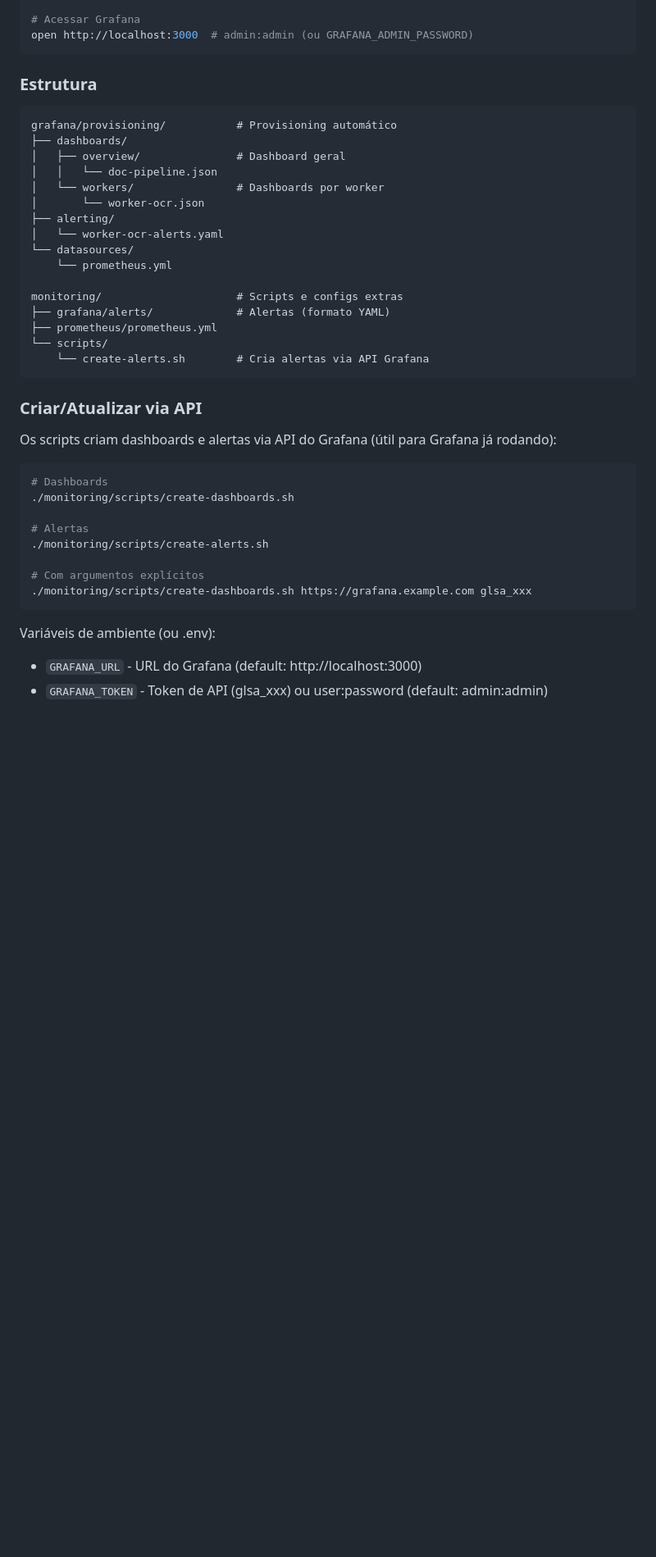
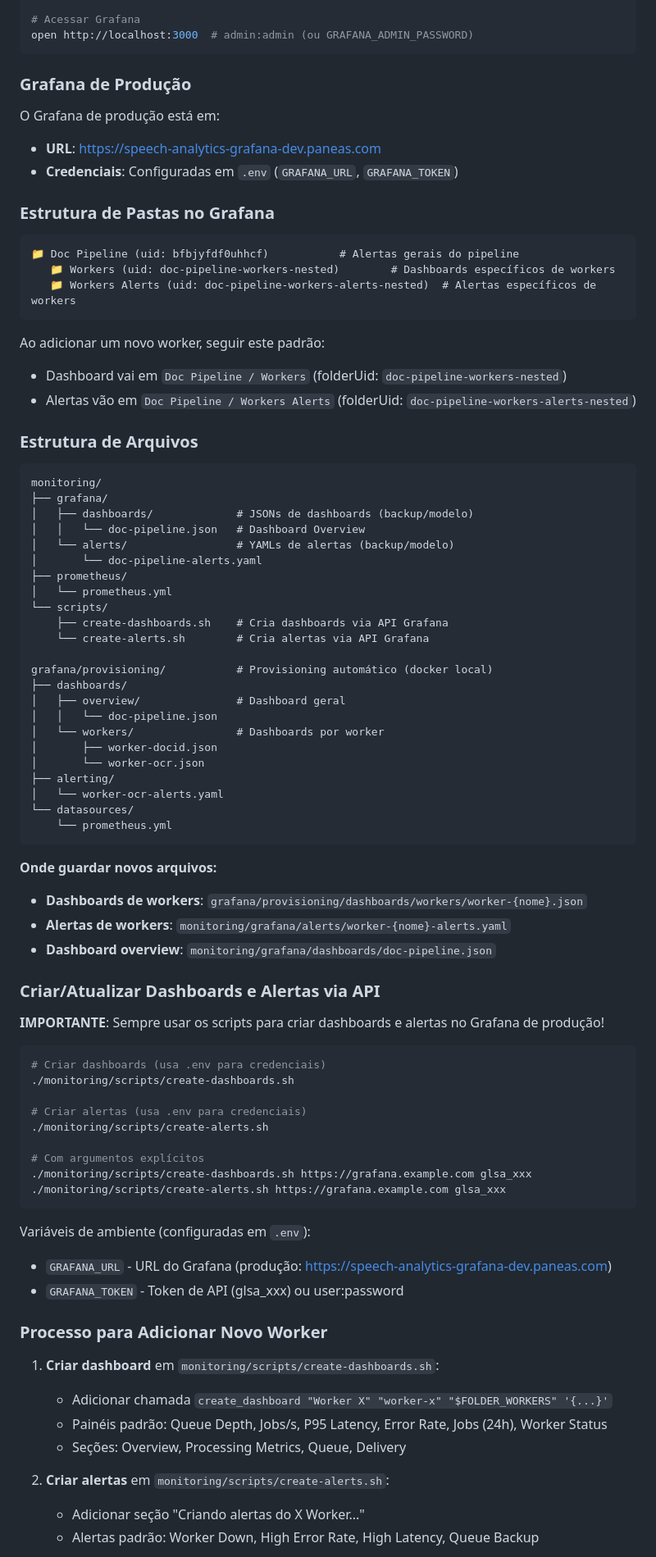
Before and after one commit to henriquefockink/doc-pipeline, a Markdown page: CLAUDE.md, the part around one of its changes. Shown at 82% size. Drawn GitHub-style; blank space fills up the shorter version.

````diff
--- a/CLAUDE.md
+++ b/CLAUDE.md
@@ -191,42 +278,85 @@ docker compose --profile monitoring up -d
 open http://localhost:3000  # admin:admin (ou GRAFANA_ADMIN_PASSWORD)
 ```
 
-### Estrutura
+### Grafana de Produção
+
+O Grafana de produção está em:
+- **URL**: https://speech-analytics-grafana-dev.paneas.com
+- **Credenciais**: Configuradas em `.env` (`GRAFANA_URL`, `GRAFANA_TOKEN`)
+
+### Estrutura de Pastas no Grafana
 
 ```
-grafana/provisioning/           # Provisioning automático
+📁 Doc Pipeline (uid: bfbjyfdf0uhhcf)           # Alertas gerais do pipeline
+   📁 Workers (uid: doc-pipeline-workers-nested)        # Dashboards específicos de workers
+   📁 Workers Alerts (uid: doc-pipeline-workers-alerts-nested)  # Alertas específicos de workers
+```
+
+Ao adicionar um novo worker, seguir este padrão:
+- Dashboard vai em `Doc Pipeline / Workers` (folderUid: `doc-pipeline-workers-nested`)
+- Alertas vão em `Doc Pipeline / Workers Alerts` (folderUid: `doc-pipeline-workers-alerts-nested`)
+
+### Estrutura de Arquivos
+
+```
+monitoring/
+├── grafana/
+│   ├── dashboards/             # JSONs de dashboards (backup/modelo)
+│   │   └── doc-pipeline.json   # Dashboard Overview
+│   └── alerts/                 # YAMLs de alertas (backup/modelo)
+│       └── doc-pipeline-alerts.yaml
+├── prometheus/
+│   └── prometheus.yml
+└── scripts/
+    ├── create-dashboards.sh    # Cria dashboards via API Grafana
+    └── create-alerts.sh        # Cria alertas via API Grafana
+
+grafana/provisioning/           # Provisioning automático (docker local)
 ├── dashboards/
 │   ├── overview/               # Dashboard geral
 │   │   └── doc-pipeline.json
 │   └── workers/                # Dashboards por worker
+│       ├── worker-docid.json
 │       └── worker-ocr.json
 ├── alerting/
 │   └── worker-ocr-alerts.yaml
 └── datasources/
     └── prometheus.yml
-
-monitoring/                     # Scripts e configs extras
-├── grafana/alerts/             # Alertas (formato YAML)
-├── prometheus/prometheus.yml
-└── scripts/
-    └── create-alerts.sh        # Cria alertas via API Grafana
 ```
 
-### Criar/Atualizar via API
+**Onde guardar novos arquivos:**
+- **Dashboards de workers**: `grafana/provisioning/dashboards/workers/worker-{nome}.json`
+- **Alertas de workers**: `monitoring/grafana/alerts/worker-{nome}-alerts.yaml`
+- **Dashboard overview**: `monitoring/grafana/dashboards/doc-pipeline.json`
 
-Os scripts criam dashboards e alertas via API do Grafana (útil para Grafana já rodando):
+### Criar/Atualizar Dashboards e Alertas via API
+
+**IMPORTANTE**: Sempre usar os scripts para criar dashboards e alertas no Grafana de produção!
 
 ```bash
-# Dashboards
+# Criar dashboards (usa .env para credenciais)
 ./monitoring/scripts/create-dashboards.sh
 
-# Alertas
+# Criar alertas (usa .env para credenciais)
 ./monitoring/scripts/create-alerts.sh
 
 # Com argumentos explícitos
 ./monitoring/scripts/create-dashboards.sh https://grafana.example.com glsa_xxx
+./monitoring/scripts/create-alerts.sh https://grafana.example.com glsa_xxx
 ```
 
-Variáveis de ambiente (ou .env):
-- `GRAFANA_URL` - URL do Grafana (default: http://localhost:3000)
-- `GRAFANA_TOKEN` - Token de API (glsa_xxx) ou user:password (default: admin:admin)
+Variáveis de ambiente (configuradas em `.env`):
+- `GRAFANA_URL` - URL do Grafana (produção: https://speech-analytics-grafana-dev.paneas.com)
+- `GRAFANA_TOKEN` - Token de API (glsa_xxx) ou user:password
+
+### Processo para Adicionar Novo Worker
+
+1. **Criar dashboard** em `monitoring/scripts/create-dashboards.sh`:
+   - Adicionar chamada `create_dashboard "Worker X" "worker-x" "$FOLDER_WORKERS" '{...}'`
+   - Painéis padrão: Queue Depth, Jobs/s, P95 Latency, Error Rate, Jobs (24h), Worker Status
+   - Seções: Overview, Processing Metrics, Queue, Delivery
+
+2. **Criar alertas** em `monitoring/scripts/create-alerts.sh`:
+   - Adicionar seção "Criando alertas do X Worker..."
+   - Alertas padrão: Worker Down, High Error Rate, High Latency, Queue Backup
+
````
Also changed, not shown: other parts of CLAUDE.md (+130 -18 lines).
